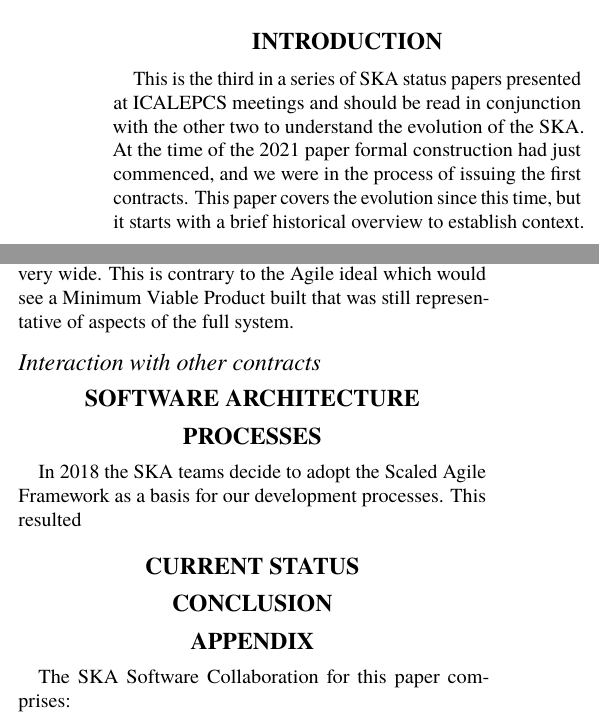
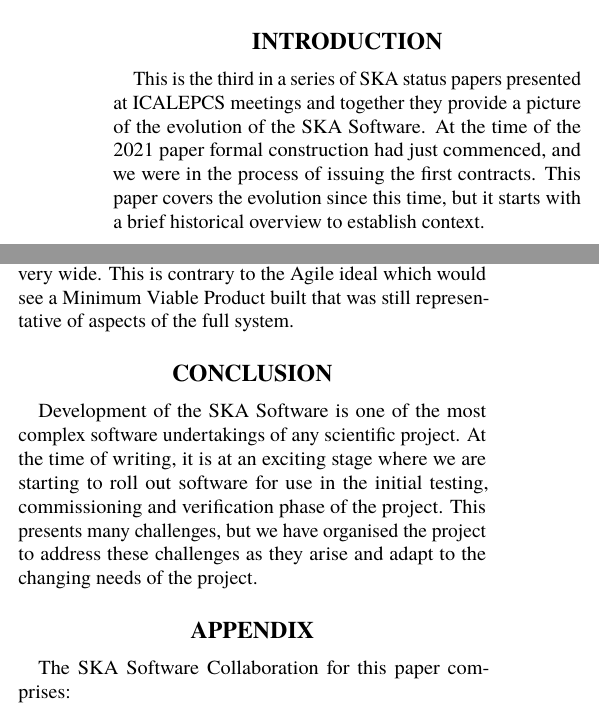
Before and after one commit to NicholasRees/FR1BCO03, a LaTeX document (FR1BCO03.tex): two parts of the columns of pages 1 and 3 of 6, joined at a grey line, cut so that both start at the same text. Compiled offline with LuaLaTeX; a missing font is replaced by an installed copy or a similar font.

Commit message:
Updates from Overleaf

```diff
--- a/FR1BCO03.tex
+++ b/FR1BCO03.tex
@@ -80,7 +80,7 @@
 \end{abstract}
 
 \section{INTRODUCTION}
-This is the third in a series of SKA status papers presented at ICALEPCS meetings and should be read in conjunction with the other two to understand the evolution of the SKA. At the time of the 2021 paper formal construction had just commenced, and we were in the process of issuing the first contracts. This paper covers the evolution since this time, but it starts with a brief historical overview to establish context.
+This is the third in a series of SKA status papers presented at ICALEPCS meetings and together they provide a picture of the evolution of the SKA Software. At the time of the 2021 paper formal construction had just commenced, and we were in the process of issuing the first contracts. This paper covers the evolution since this time, but it starts with a brief historical overview to establish context.
 
 \section{HISTORY}
 While the SKAO was officially created as an international observatory on 15 January 2021, the concept dates back to the early 1990's when astronomers proposed the idea of tracing the history of the Universe by mapping its most abundant element: Hydrogen (see, for example, Wilkinson~\cite{1991ASPC...19..428W}). Specifically, they proposed to observe the H1 emission line from it's rest frequency of 1420 MHz to red-shifts of more than 10, thereby observing it from just after the beginning of the universe to the present day.
@@ -178,23 +178,23 @@
 \subsection{Architectural Evolution}
 In any large system, architectural evolution is difficult. Because of the extended, siloed, pre-construction phase where no system level code development was done, it meant that many of the design aspects were immature and suffered from the effects on Conway's Law~\cite{Conway}. The primary interface behaviours were untested, but conversely the description was very wide. This is contrary to the Agile ideal which would see a Minimum Viable Product built that was still representative of aspects of the full system.
 
-\subsection{Interaction with other contracts}
+%\subsection{Interaction with other contracts}
 
-\section{SOFTWARE ARCHITECTURE}
+%\section{SOFTWARE ARCHITECTURE}
 
 %% TH1BCO03 - The Tango Controls Collaboration Status in 2023
 %% TH1BCO04 - Asynchronous Execution of Tango Commands in the SKA Telescope Control System
 %% TH2AO06 - SKA Tango Operator
 
-\section{PROCESSES}
-In 2018 the SKA teams decide to adopt the Scaled Agile Framework as a basis for our development processes. This resulted
+%\section{PROCESSES}
+%In 2018 the SKA teams decide to adopt the Scaled Agile Framework as a basis for our development processes. This resulted
 
 %% MO2BCO01 - Driving Behavioural Change of Software Developers in a Global Organisation Assisted by a Paranoid Android
 %% MO2BCO03 - Strategy and tools to test software in the SKA project: the CSP-LMC case
 %% MO2BCO05 - Enabling Transformational Science through Global Collaboration and Innovation using the Scaled Agile Framework
 %% MO4BCO01 - Using BDD Testing in SKAO: Challenges and Opportunities - see Giorgio and Verity paper
 
-\section{CURRENT STATUS}
+%\section{CURRENT STATUS}
 
 %% TUMBCMO09 - Front-End Monitor and Control Web Application for large telescope infrastructures: a comparative analysis
 %% THMBCMO14 - Development of the SKA control system, progress and challenges
@@ -203,7 +203,7 @@
 %% FR2BCO03 - Taranta project - Update and current status%% MO2BCO03 - Strategy and tools to test software in the SKA project: the CSP-LMC case
 
 \section{CONCLUSION}
-
+Development of the SKA Software is one of the most complex software undertakings of any scientific project. At the time of writing, it is at an exciting stage where we are  starting to roll out software for use in the initial testing, commissioning and verification phase of the project. This presents many challenges, but we have organised the project to address these challenges as they arise and adapt to the changing needs of the project.
 
 
 \section{APPENDIX}
```
Also changed, not shown: FR1BCO03.tex (10 more changed lines).
